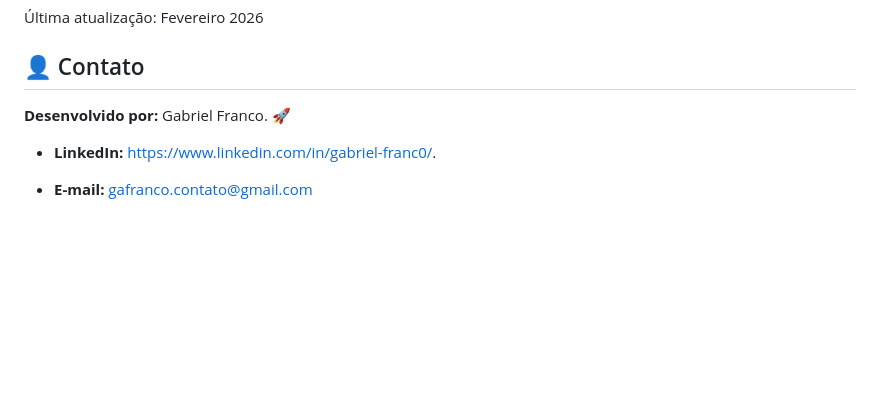
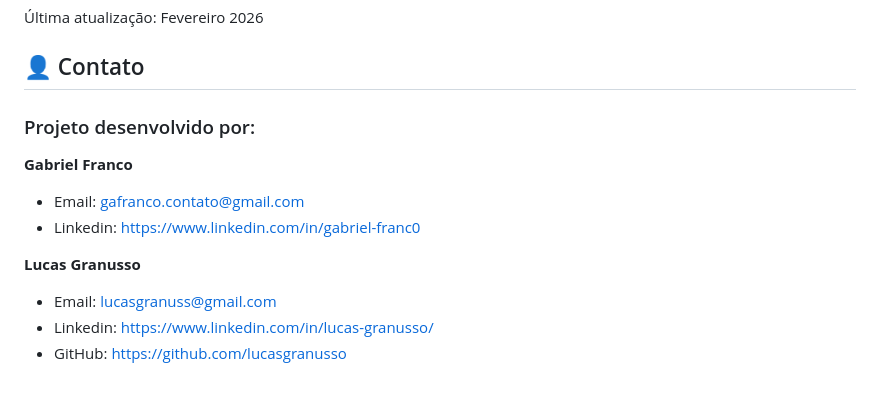
Before and after one commit to GaFranc0/LogikaBots-Barbearia, a Markdown page: README.md, the part around the change. Rendered like a GitHub page; blank space fills up the shorter version.

```diff
--- a/README.md
+++ b/README.md
@@ -122,8 +122,13 @@ graph TD
 
 ## 👤 Contato
 
-**Desenvolvido por:** Gabriel Franco. 🚀
+### Projeto desenvolvido por:
 
-- **LinkedIn:** https://www.linkedin.com/in/gabriel-franc0/.
+**Gabriel Franco**
+* Email: gafranco.contato@gmail.com
+* Linkedin: https://www.linkedin.com/in/gabriel-franc0
 
-- **E-mail:** gafranco.contato@gmail.com
+**Lucas Granusso**
+* Email: lucasgranuss@gmail.com
+* Linkedin: https://www.linkedin.com/in/lucas-granusso/
+* GitHub: https://github.com/lucasgranusso
```
